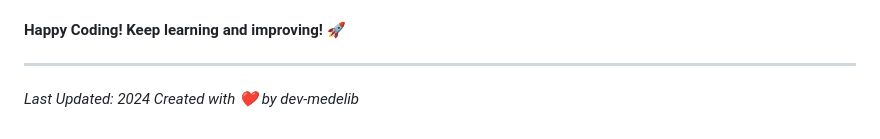
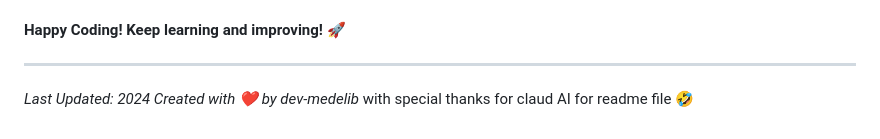
Before and after one commit to dev-medelib/testsite, a Markdown page: README.md, the part around the change. Rendered like a GitHub page.

```diff
--- a/README.md
+++ b/README.md
@@ -280,4 +280,4 @@ I'm actively working on this project and welcome feedback!
 ---
 
 *Last Updated: 2024*
-*Created with ❤️ by dev-medelib*
+*Created with ❤️ by dev-medelib* with special thanks for claud AI for readme file 🤣
```
